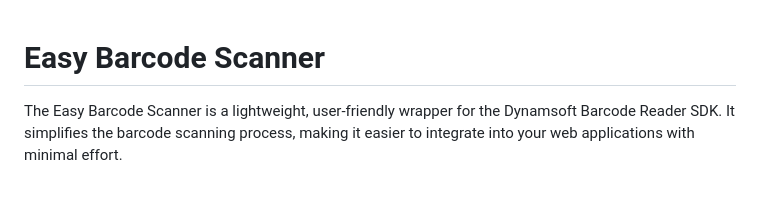
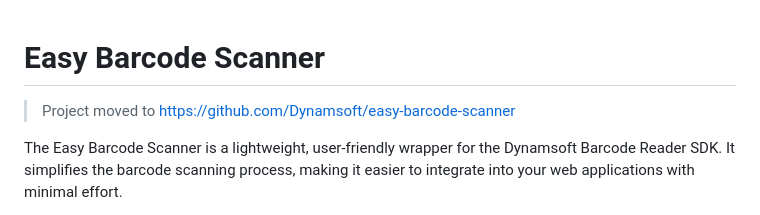
Before and after one commit to Keillion/easy-barcode-scanner, a Markdown page: README.md, the part around the change. Rendered like a GitHub page; blank space fills up the shorter version.

```diff
--- a/README.md
+++ b/README.md
@@ -1,4 +1,6 @@
 # Easy Barcode Scanner
+
+> Project moved to https://github.com/Dynamsoft/easy-barcode-scanner
 
 The Easy Barcode Scanner is a lightweight, user-friendly wrapper for the Dynamsoft Barcode Reader SDK. It simplifies the barcode scanning process, making it easier to integrate into your web applications with minimal effort.
 
```
